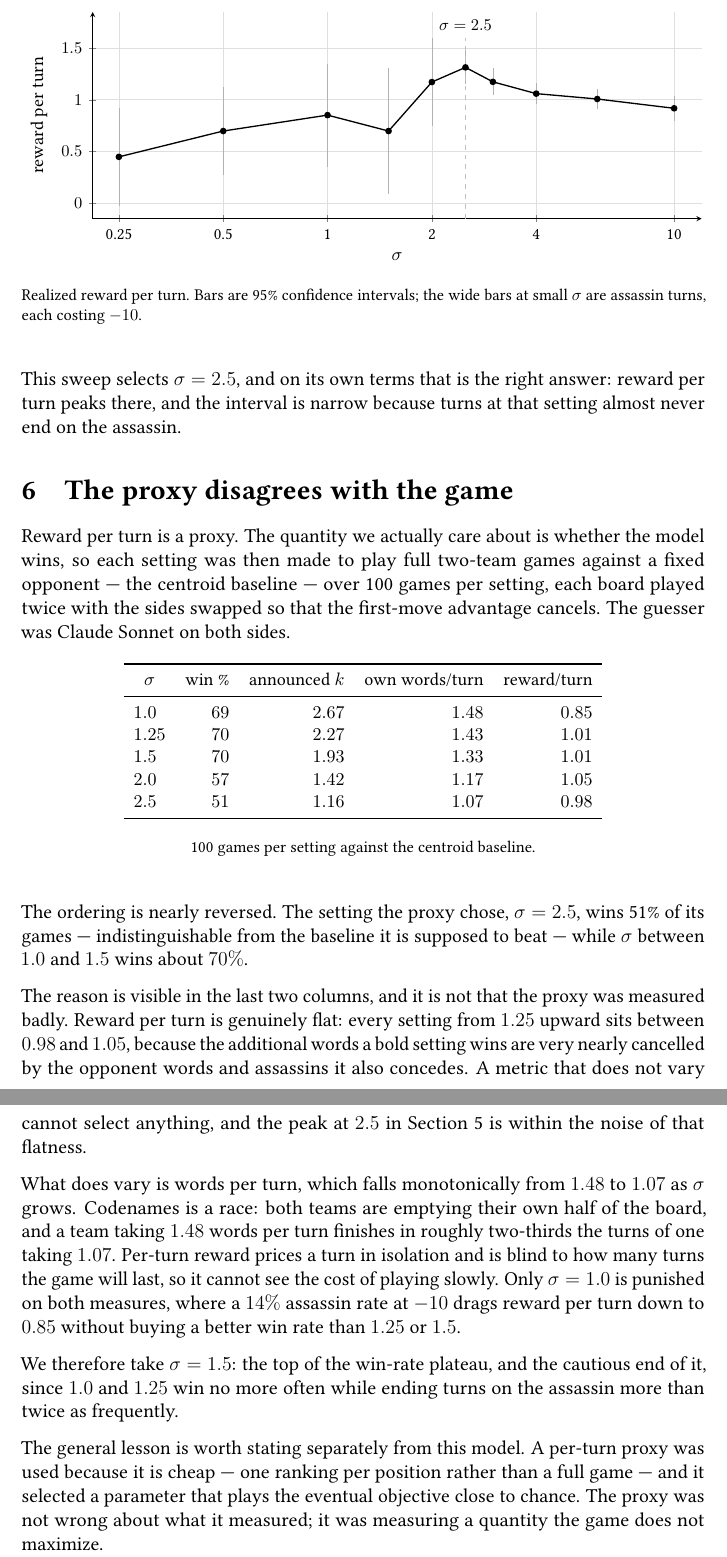
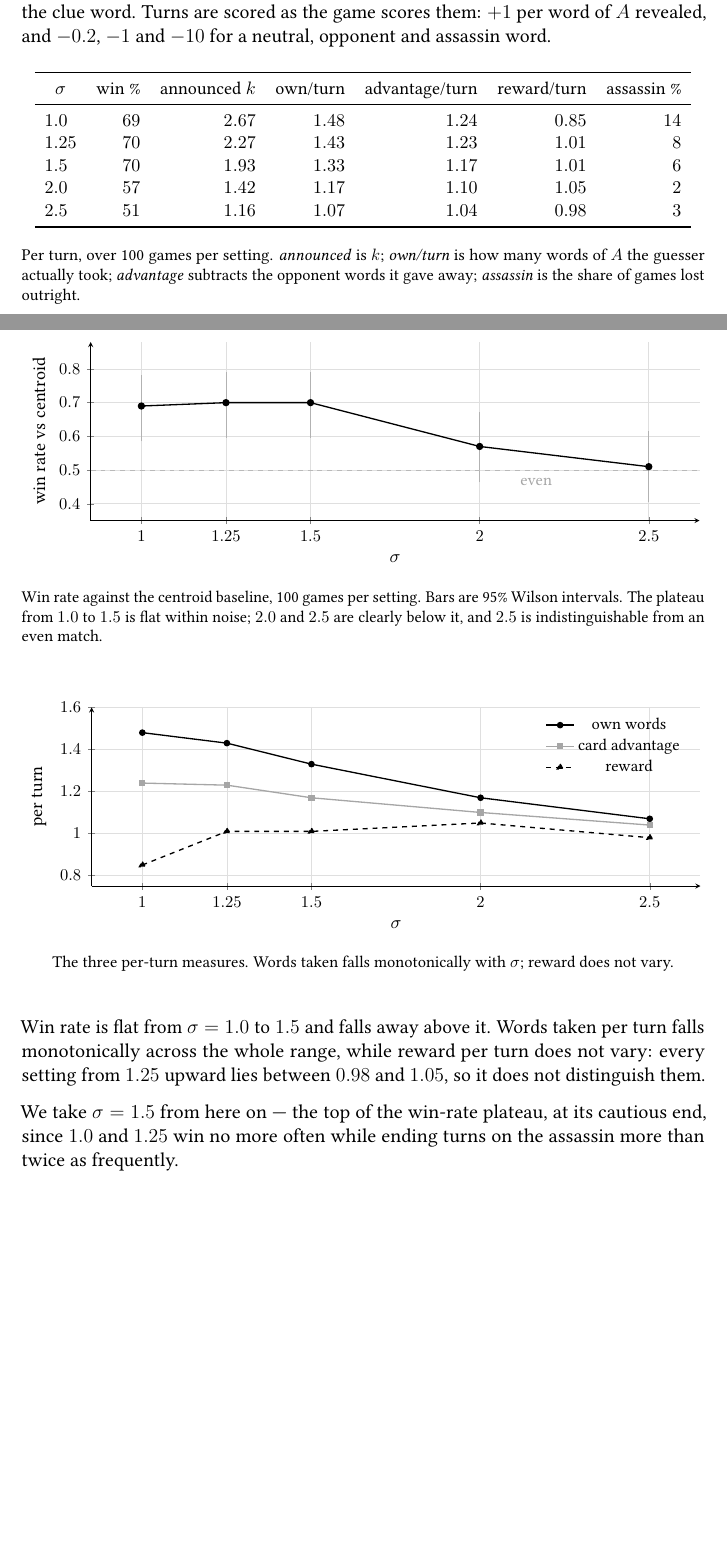
Before and after one commit to shanelee2027/CodenamesAI, a LaTeX document (docs/clue-selection-theory.tex): two parts of pages 5 and 6 of 6 before the commit and two parts of pages 4 and 5 of 5 after it, joined at a grey line, cut at the place of the change, the shorter picture padded with empty space. Compiled offline with pdfLaTeX.

Commit message:
Rewrite the theory paper's results on full games, not the per-turn proxy
Section 5 now reports the arena sweep directly -- 100 games per sigma
against centroid, Sonnet guessing, boards played twice with sides swapped
-- and the old per-turn sweep over 100 sampled positions is removed rather
than kept alongside it, since its sampling was not comparable. The extra
section added in the previous commit is gone; there is one results section
again.

Adds a table of win rate, announced k, own words per turn, card advantage
per turn, reward per turn and assassin rate, plus two plots: win rate with
Wilson intervals, and the three per-turn measures together.

Takes sigma = 1.5 from here on.

Co-Authored-By: Claude Opus 5 <noreply@anthropic.com>

```diff
--- a/docs/clue-selection-theory.tex
+++ b/docs/clue-selection-theory.tex
@@ -197,5 +194,12 @@ how related each is to the clue word.
+advantage. The guesser on both sides was Claude Sonnet, prompted to rank the
+unrevealed board words by how related each is to the clue word. Turns are scored
+as the game scores them: $+1$ per word of $A$ revealed, and $-0.2$, $-1$ and
+$-10$ for a neutral, opponent and assassin word.
 
 \begin{table}[H]
 \centering
 \small
 \begin{tabular}{
+  S[table-format=1.2] S[table-format=2.0]
+  S[table-format=1.2] S[table-format=1.2] S[table-format=1.2] S[table-format=1.2]
+  S[table-format=2.0]}
@@ -206,4 +206,9 @@ how related each is to the clue word.
 \toprule
-{$\sigma$} & {announced} & {revealed} & {gap} & {reward} & {s.e.}
-  & {asn} & {opp} & {neu} & {clean} \\
+{$\sigma$} & {win \%} & {announced $k$} & {own/turn} & {advantage/turn}
+  & {reward/turn} & {assassin \%} \\
 \midrule
+ 1.0  & 69 & 2.67 & 1.48 & 1.24 & 0.85 & 14 \\
+ 1.25 & 70 & 2.27 & 1.43 & 1.23 & 1.01 &  8 \\
+ 1.5  & 70 & 1.93 & 1.33 & 1.17 & 1.01 &  6 \\
+ 2.0  & 57 & 1.42 & 1.17 & 1.10 & 1.05 &  2 \\
+ 2.5  & 51 & 1.16 & 1.07 & 1.04 & 0.98 &  3 \\
@@ -222,2 +215,6 @@ how related each is to the clue word.
 \bottomrule
 \end{tabular}
+\caption*{\footnotesize Per turn, over 100 games per setting.
+\emph{announced} is $k$; \emph{own/turn} is how many words of $A$ the guesser
+actually took; \emph{advantage} subtracts the opponent words it gave away;
+\emph{assassin} is the share of games lost outright.}
@@ -230,107 +224,75 @@ the last four columns count how each turn ended.}
 \centering
 \begin{tikzpicture}
 \begin{axis}[
-  width=\linewidth, height=6cm,
-  xmode=log, log basis x=10,
-  xtick={0.25,0.5,1,2,4,10},
-  xticklabels={0.25,0.5,1,2,4,10},
-  xlabel={$\sigma$}, ylabel={reward per turn},
-  xmin=0.21, xmax=12,
-  ymin=-0.15, ymax=1.85,
-  ytick={0,0.5,1.0,1.5},
+  width=\linewidth, height=5.4cm,
+  xlabel={$\sigma$}, ylabel={win rate vs centroid},
+  xmin=0.85, xmax=2.65, ymin=0.35, ymax=0.88,
+  xtick={1.0,1.25,1.5,2.0,2.5},
+  ytick={0.4,0.5,0.6,0.7,0.8},
   grid=major, grid style={gray!25, thin},
   axis lines=left,
-  tick label style={font=\footnotesize},
-  label style={font=\small},
+  tick label style={font=\footnotesize}, label style={font=\small},
   every axis plot/.append style={thick},
 ]
-% sigma  reward  95% half-width (1.96 * s.e.)
 \addplot+[
-  mark=*, mark size=1.6pt, black, mark options={fill=black, draw=black},
+  mark=*, mark size=1.8pt, black, mark options={fill=black, draw=black},
   error bars/.cd, y dir=both, y explicit,
   error bar style={gray!60, thin}, error mark options={gray!60},
-] table[x=sigma, y=reward, y error=ci] {
-sigma reward ci
-0.25  0.448  0.447
-0.5   0.698  0.396
-1.0   0.852  0.472
-1.5   0.698  0.586
-2.0   1.172  0.402
-2.5   1.314  0.135
-3.0   1.174  0.106
-4.0   1.060  0.074
-6.0   1.008  0.069
-10.0  0.918  0.094
+] table[x=sigma, y=win, y error minus=lo, y error plus=hi] {
+sigma win   lo    hi
+1.0    0.69 0.096 0.082
+1.25  0.70 0.096 0.081
+1.5   0.70 0.096 0.081
+2.0   0.57 0.098 0.093
+2.5   0.51 0.097 0.096
 };
-\draw[gray!50, dashed] (axis cs:2.5,-0.15) -- (axis cs:2.5,1.6);
-\node[anchor=south, font=\footnotesize] at (axis cs:2.5,1.6) {$\sigma = 2.5$};
+\draw[gray!55, dashed] (axis cs:0.85,0.5) -- (axis cs:2.65,0.5);
+\node[anchor=west, font=\footnotesize, gray!70] at (axis cs:2.1,0.465) {even};
 \end{axis}
 \end{tikzpicture}
-\caption*{\footnotesize Realized reward per turn. Bars are 95\% confidence
-intervals; the wide bars at small $\sigma$ are assassin turns, each costing
-$-10$.}
+\caption*{\footnotesize Win rate against the centroid baseline, 100 games per
+setting. Bars are 95\% Wilson intervals. The plateau from $1.0$ to $1.5$ is flat
+within noise; $2.0$ and $2.5$ are clearly below it, and $2.5$ is
+indistinguishable from an even match.}
 \end{figure}
 
-This sweep selects $\sigma = 2.5$, and on its own terms that is the right
-answer: reward per turn peaks there, and the interval is narrow because turns
-at that setting almost never end on the assassin.
+\begin{figure}[H]
+\centering
+\begin{tikzpicture}
+\begin{axis}[
+  width=\linewidth, height=5.4cm,
+  xlabel={$\sigma$}, ylabel={per turn},
+  xmin=0.85, xmax=2.65, ymin=0.75, ymax=1.6,
+  xtick={1.0,1.25,1.5,2.0,2.5},
+  grid=major, grid style={gray!25, thin},
+  axis lines=left,
+  legend style={at={(0.98,0.98)}, anchor=north east, font=\footnotesize,
+                draw=none, fill=none},
+  tick label style={font=\footnotesize}, label style={font=\small},
+  every axis plot/.append style={thick},
+]
+\addplot[mark=*, mark size=1.6pt, black] coordinates
+  {(1.0,1.48) (1.25,1.43) (1.5,1.33) (2.0,1.17) (2.5,1.07)};
+\addlegendentry{own words}
+\addplot[mark=square*, mark size=1.5pt, gray!70] coordinates
+  {(1.0,1.24) (1.25,1.23) (1.5,1.17) (2.0,1.10) (2.5,1.04)};
+\addlegendentry{card advantage}
+\addplot[mark=triangle*, mark size=2pt, black, dashed] coordinates
+  {(1.0,0.85) (1.25,1.01) (1.5,1.01) (2.0,1.05) (2.5,0.98)};
+\addlegendentry{reward}
+\end{axis}
+\end{tikzpicture}
+\caption*{\footnotesize The three per-turn measures. Words taken falls
+monotonically with $\sigma$; reward does not vary.}
+\end{figure}
 
-\section{The proxy disagrees with the game}
-\label{sec:games}
+Win rate is flat from $\sigma = 1.0$ to $1.5$ and falls away above it. Words
+taken per turn falls monotonically across the whole range, while reward per
+turn does not vary: every setting from $1.25$ upward lies between $0.98$ and
+$1.05$, so it does not distinguish them.
 
-Reward per turn is a proxy. The quantity we actually care about is whether the
-model wins, so each setting was then made to play full two-team games against a
-fixed opponent --- the centroid baseline --- over 100 games per setting, each
-board played twice with the sides swapped so that the first-move advantage
-cancels. The guesser was Claude Sonnet on both sides.
-
-\begin{table}[H]
-\centering
-\small
-\begin{tabular}{
-  S[table-format=1.2] S[table-format=2.0]
-  S[table-format=1.2] S[table-format=1.2] S[table-format=1.2]}
-\toprule
-{$\sigma$} & {win \%} & {announced $k$} & {own words/turn} & {reward/turn} \\
-\midrule
- 1.0  & 69 & 2.67 & 1.48 & 0.85 \\
- 1.25 & 70 & 2.27 & 1.43 & 1.01 \\
- 1.5  & 70 & 1.93 & 1.33 & 1.01 \\
- 2.0  & 57 & 1.42 & 1.17 & 1.05 \\
- 2.5  & 51 & 1.16 & 1.07 & 0.98 \\
-\bottomrule
-\end{tabular}
-\caption*{\footnotesize 100 games per setting against the centroid baseline.}
-\end{table}
-
-The ordering is nearly reversed. The setting the proxy chose, $\sigma = 2.5$,
-wins 51\% of its games --- indistinguishable from the baseline it is supposed
-to beat --- while $\sigma$ between $1.0$ and $1.5$ wins about $70\%$.
-
-The reason is visible in the last two columns, and it is not that the proxy was
-measured badly. Reward per turn is genuinely flat: every setting from $1.25$
-upward sits between $0.98$ and $1.05$, because the additional words a bold
-setting wins are very nearly cancelled by the opponent words and assassins it
-also concedes. A metric that does not vary cannot select anything, and the peak
-at $2.5$ in Section~\ref{sec:results} is within the noise of that flatness.
-
-What does vary is words per turn, which falls monotonically from $1.48$ to
-$1.07$ as $\sigma$ grows. Codenames is a race: both teams are emptying their
-own half of the board, and a team taking $1.48$ words per turn finishes in
-roughly two-thirds the turns of one taking $1.07$. Per-turn reward prices a
-turn in isolation and is blind to how many turns the game will last, so it
-cannot see the cost of playing slowly. Only $\sigma = 1.0$ is punished on both
-measures, where a $14\%$ assassin rate at $-10$ drags reward per turn down to
-$0.85$ without buying a better win rate than $1.25$ or $1.5$.
-
-We therefore take $\sigma = 1.5$: the top of the win-rate plateau, and the
-cautious end of it, since $1.0$ and $1.25$ win no more often while ending
-turns on the assassin more than twice as frequently.
-
-The general lesson is worth stating separately from this model. A per-turn
-proxy was used because it is cheap --- one ranking per position rather than a
-full game --- and it selected a parameter that plays the eventual objective
-close to chance. The proxy was not wrong about what it measured; it was
-measuring a quantity the game does not maximize.
+We take $\sigma = 1.5$ from here on --- the top of the win-rate plateau, at its
+cautious end, since $1.0$ and $1.25$ win no more often while ending turns on
+the assassin more than twice as frequently.
 
 \end{document}
```
Also changed, not shown: docs/clue-selection-theory.pdf, docs/clue-selection-theory.tex (32 more changed lines).
